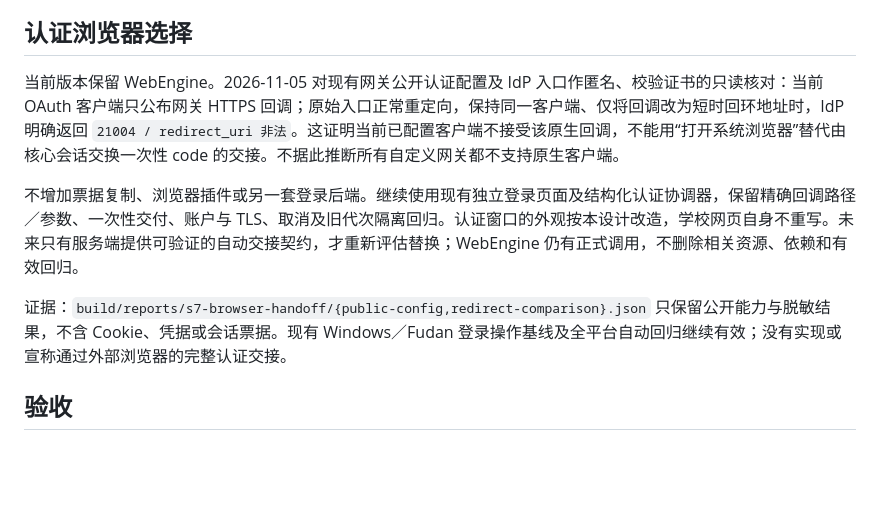
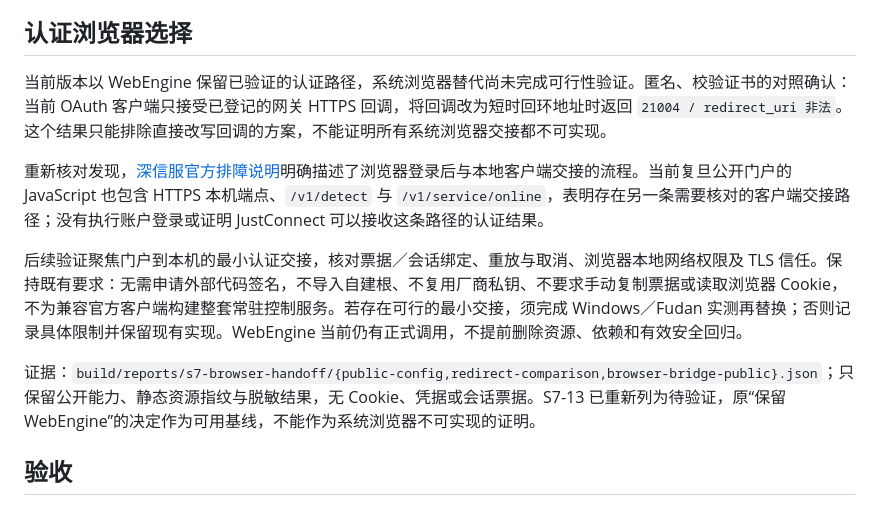
Before and after one commit to wtalioy/JustConnect, a Markdown page: docs/UI-DESIGN.md, the part around the change. Rendered like a GitHub page; blank space fills up the shorter version.

Commit message:
docs: reopen external browser handoff beyond OAuth loopback redirects [skip ci]

```diff
--- a/docs/UI-DESIGN.md
+++ b/docs/UI-DESIGN.md
@@ -58,11 +58,13 @@ Windows 请求系统 Desktop Acrylic 并保留标准窗口边框；macOS 使用
 
 ## 认证浏览器选择
 
-当前版本保留 WebEngine。2026-11-05 对现有网关公开认证配置及 IdP 入口作匿名、校验证书的只读核对：当前 OAuth 客户端只公布网关 HTTPS 回调；原始入口正常重定向，保持同一客户端、仅将回调改为短时回环地址时，IdP 明确返回 `21004 / redirect_uri 非法`。这证明当前已配置客户端不接受该原生回调，不能用“打开系统浏览器”替代由核心会话交换一次性 code 的交接。不据此推断所有自定义网关都不支持原生客户端。
+当前版本以 WebEngine 保留已验证的认证路径，系统浏览器替代尚未完成可行性验证。匿名、校验证书的对照确认：当前 OAuth 客户端只接受已登记的网关 HTTPS 回调，将回调改为短时回环地址时返回 `21004 / redirect_uri 非法`。这个结果只能排除直接改写回调的方案，不能证明所有系统浏览器交接都不可实现。
 
-不增加票据复制、浏览器插件或另一套登录后端。继续使用现有独立登录页面及结构化认证协调器，保留精确回调路径／参数、一次性交付、账户与 TLS、取消及旧代次隔离回归。认证窗口的外观按本设计改造，学校网页自身不重写。未来只有服务端提供可验证的自动交接契约，才重新评估替换；WebEngine 仍有正式调用，不删除相关资源、依赖和有效回归。
+重新核对发现，[深信服官方排障说明](https://bbs.sangfor.com.cn/atrustdeveloper/aTrustClient/docs/3.%E5%AE%A2%E6%88%B7%E7%AB%AF%E8%BF%9E%E6%8E%A5%E7%99%BB%E5%BD%95%E5%A4%B1%E8%B4%A5/3.3%E5%AE%A2%E6%88%B7%E7%AB%AF%E7%99%BB%E5%BD%95%E5%BC%82%E5%B8%B8.html)明确描述了浏览器登录后与本地客户端交接的流程。当前复旦公开门户的 JavaScript 也包含 HTTPS 本机端点、`/v1/detect` 与 `/v1/service/online`，表明存在另一条需要核对的客户端交接路径；没有执行账户登录或证明 JustConnect 可以接收这条路径的认证结果。
 
-证据：`build/reports/s7-browser-handoff/{public-config,redirect-comparison}.json` 只保留公开能力与脱敏结果，不含 Cookie、凭据或会话票据。现有 Windows／Fudan 登录操作基线及全平台自动回归继续有效；没有实现或宣称通过外部浏览器的完整认证交接。
+后续验证聚焦门户到本机的最小认证交接，核对票据／会话绑定、重放与取消、浏览器本地网络权限及 TLS 信任。保持既有要求：无需申请外部代码签名，不导入自建根、不复用厂商私钥、不要求手动复制票据或读取浏览器 Cookie，不为兼容官方客户端构建整套常驻控制服务。若存在可行的最小交接，须完成 Windows／Fudan 实测再替换；否则记录具体限制并保留现有实现。WebEngine 当前仍有正式调用，不提前删除资源、依赖和有效安全回归。
+
+证据：`build/reports/s7-browser-handoff/{public-config,redirect-comparison,browser-bridge-public}.json`；只保留公开能力、静态资源指纹与脱敏结果，无 Cookie、凭据或会话票据。S7-13 已重新列为待验证，原“保留 WebEngine”的决定作为可用基线，不能作为系统浏览器不可实现的证明。
 
 ## 验收
 
```
Also changed, not shown: plan.md (+6 -6 lines).
